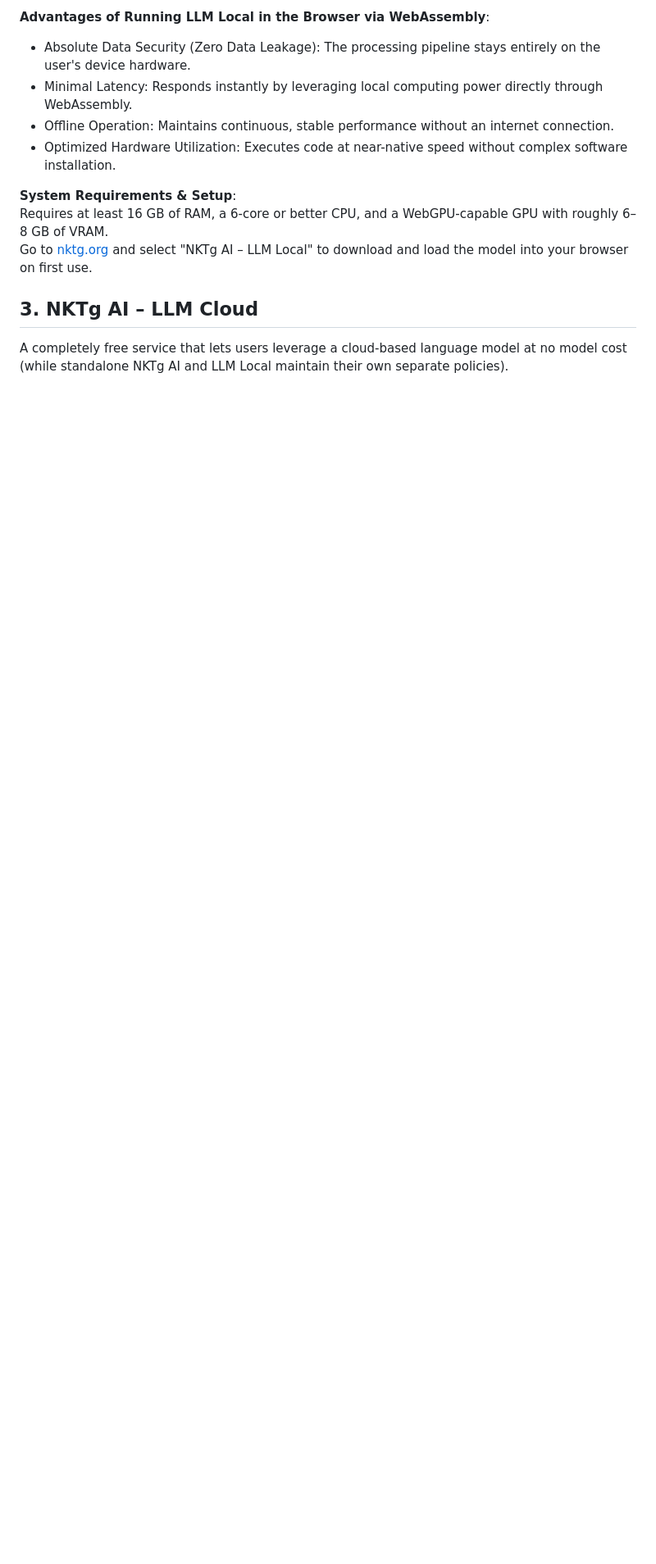
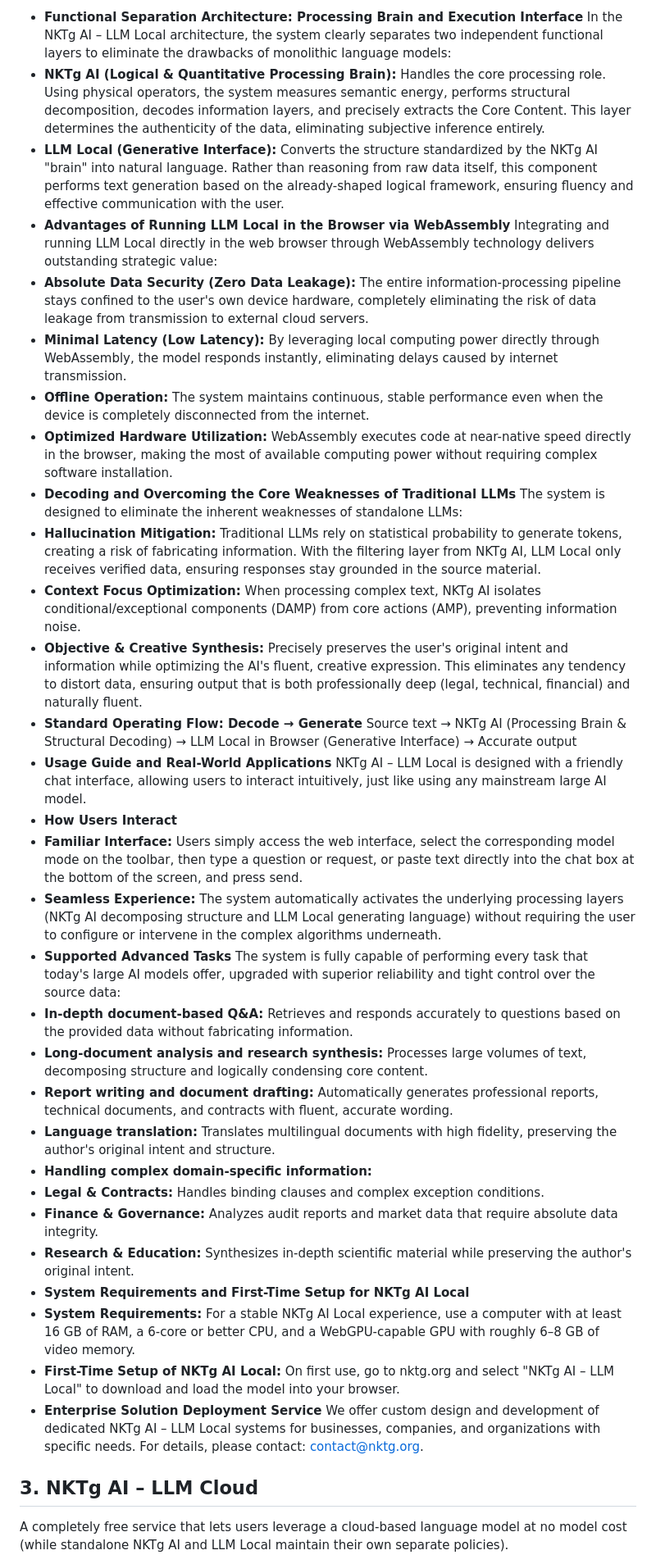
Before and after one commit to NKTgAI/NKTgAI, a Markdown page: README.md, the part around one of its changes. Shown at 82% size. Drawn GitHub-style; blank space fills up the shorter version.

```diff
--- a/README.md
+++ b/README.md
@@ -142,13 +139,41 @@ An integrated operational architecture that overcomes the limitations of traditi
 
-**Advantages of Running LLM Local in the Browser via WebAssembly**:
-- Absolute Data Security (Zero Data Leakage): The processing pipeline stays entirely on the user's device hardware.
-- Minimal Latency: Responds instantly by leveraging local computing power directly through WebAssembly.
-- Offline Operation: Maintains continuous, stable performance without an internet connection.
-- Optimized Hardware Utilization: Executes code at near-native speed without complex software installation.
-
-**System Requirements & Setup**:
-Requires at least 16 GB of RAM, a 6-core or better CPU, and a WebGPU-capable GPU with roughly 6–8 GB of VRAM.
-Go to [nktg.org](https://nktg.org) and select "NKTg AI – LLM Local" to download and load the model into your browser on first use.
+* **Functional Separation Architecture: Processing Brain and Execution Interface**
+In the NKTg AI – LLM Local architecture, the system clearly separates two independent functional layers to eliminate the drawbacks of monolithic language models:
+* **NKTg AI (Logical & Quantitative Processing Brain):** Handles the core processing role. Using physical operators, the system measures semantic energy, performs structural decomposition, decodes information layers, and precisely extracts the Core Content. This layer determines the authenticity of the data, eliminating subjective inference entirely.
+* **LLM Local (Generative Interface):** Converts the structure standardized by the NKTg AI "brain" into natural language. Rather than reasoning from raw data itself, this component performs text generation based on the already-shaped logical framework, ensuring fluency and effective communication with the user.
+* **Advantages of Running LLM Local in the Browser via WebAssembly**
+Integrating and running LLM Local directly in the web browser through WebAssembly technology delivers outstanding strategic value:
+* **Absolute Data Security (Zero Data Leakage):** The entire information-processing pipeline stays confined to the user's own device hardware, completely eliminating the risk of data leakage from transmission to external cloud servers.
+* **Minimal Latency (Low Latency):** By leveraging local computing power directly through WebAssembly, the model responds instantly, eliminating delays caused by internet transmission.
+* **Offline Operation:** The system maintains continuous, stable performance even when the device is completely disconnected from the internet.
+* **Optimized Hardware Utilization:** WebAssembly executes code at near-native speed directly in the browser, making the most of available computing power without requiring complex software installation.
+* **Decoding and Overcoming the Core Weaknesses of Traditional LLMs**
+The system is designed to eliminate the inherent weaknesses of standalone LLMs:
+* **Hallucination Mitigation:** Traditional LLMs rely on statistical probability to generate tokens, creating a risk of fabricating information. With the filtering layer from NKTg AI, LLM Local only receives verified data, ensuring responses stay grounded in the source material.
+* **Context Focus Optimization:** When processing complex text, NKTg AI isolates conditional/exceptional components (DAMP) from core actions (AMP), preventing information noise.
+* **Objective & Creative Synthesis:** Precisely preserves the user's original intent and information while optimizing the AI's fluent, creative expression. This eliminates any tendency to distort data, ensuring output that is both professionally deep (legal, technical, financial) and naturally fluent.
+* **Standard Operating Flow: Decode → Generate**
+Source text → NKTg AI (Processing Brain & Structural Decoding) → LLM Local in Browser (Generative Interface) → Accurate output
+* **Usage Guide and Real-World Applications**
+NKTg AI – LLM Local is designed with a friendly chat interface, allowing users to interact intuitively, just like using any mainstream large AI model.
+* **How Users Interact**
+* **Familiar Interface:** Users simply access the web interface, select the corresponding model mode on the toolbar, then type a question or request, or paste text directly into the chat box at the bottom of the screen, and press send.
+* **Seamless Experience:** The system automatically activates the underlying processing layers (NKTg AI decomposing structure and LLM Local generating language) without requiring the user to configure or intervene in the complex algorithms underneath.
+* **Supported Advanced Tasks**
+The system is fully capable of performing every task that today's large AI models offer, upgraded with superior reliability and tight control over the source data:
+* **In-depth document-based Q&A:** Retrieves and responds accurately to questions based on the provided data without fabricating information.
+* **Long-document analysis and research synthesis:** Processes large volumes of text, decomposing structure and logically condensing core content.
+* **Report writing and document drafting:** Automatically generates professional reports, technical documents, and contracts with fluent, accurate wording.
+* **Language translation:** Translates multilingual documents with high fidelity, preserving the author's original intent and structure.
+* **Handling complex domain-specific information:**
+* **Legal & Contracts:** Handles binding clauses and complex exception conditions.
+* **Finance & Governance:** Analyzes audit reports and market data that require absolute data integrity.
+* **Research & Education:** Synthesizes in-depth scientific material while preserving the author's original intent.
+* **System Requirements and First-Time Setup for NKTg AI Local**
+* **System Requirements:** For a stable NKTg AI Local experience, use a computer with at least 16 GB of RAM, a 6-core or better CPU, and a WebGPU-capable GPU with roughly 6–8 GB of video memory.
+* **First-Time Setup of NKTg AI Local:** On first use, go to nktg.org and select "NKTg AI – LLM Local" to download and load the model into your browser.
+* **Enterprise Solution Deployment Service**
+We offer custom design and development of dedicated NKTg AI – LLM Local systems for businesses, companies, and organizations with specific needs. For details, please contact: contact@nktg.org.
 
 ## 3. NKTg AI – LLM Cloud
 A completely free service that lets users leverage a cloud-based language model at no model cost (while standalone NKTg AI and LLM Local maintain their own separate policies).
```
Also changed, not shown: other parts of README.md (+1 -4 lines).
